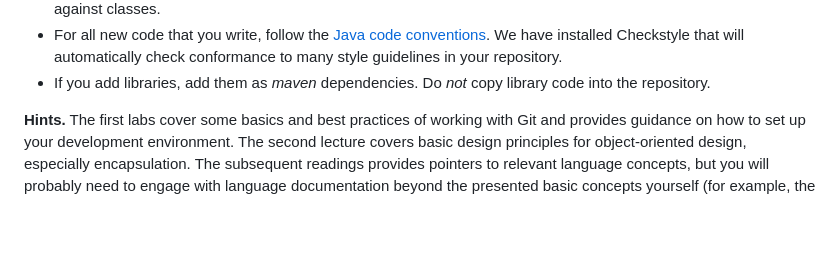
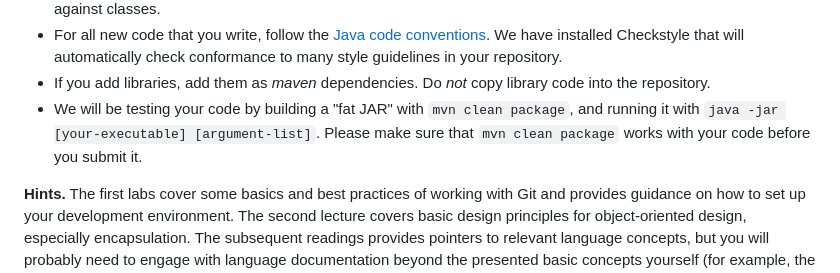
Before and after one commit to CMU-17-214/s2024, a Markdown page: assignments/hw1.md, the part around the change. GitHub-like rendering; blank space fills up the shorter version.

Commit message:
Update instructions for first homework

```diff
--- a/assignments/hw1.md
+++ b/assignments/hw1.md
@@ -64,6 +64,7 @@ You are free to use any open source library on *Maven Central* for this project.
 * Follow good design practices as discussed: Hide information where appropriate. Program against interfaces, not against classes.
 * For all new code that you write, follow the [Java code conventions](https://www.oracle.com/java/technologies/javase/codeconventions-introduction.html). We have installed Checkstyle that will automatically check conformance to many style guidelines in your repository.
 * If you add libraries, add them as *maven* dependencies. Do *not* copy library code into the repository.
+* We will be testing your code by building a "fat JAR" with `mvn clean package`, and running it with `java -jar [your-executable] [argument-list]`. Please make sure that `mvn clean package` works with your code before you submit it.
 
 **Hints.** The first labs cover some basics and best practices of working with Git and provides guidance on how to set up your development environment. The second lecture covers basic design principles for object-oriented design, especially encapsulation. The subsequent readings provides pointers to relevant language concepts, but you will probably need to engage with language documentation beyond the presented basic concepts yourself (for example, the provided code uses recent Java features).
 
```
